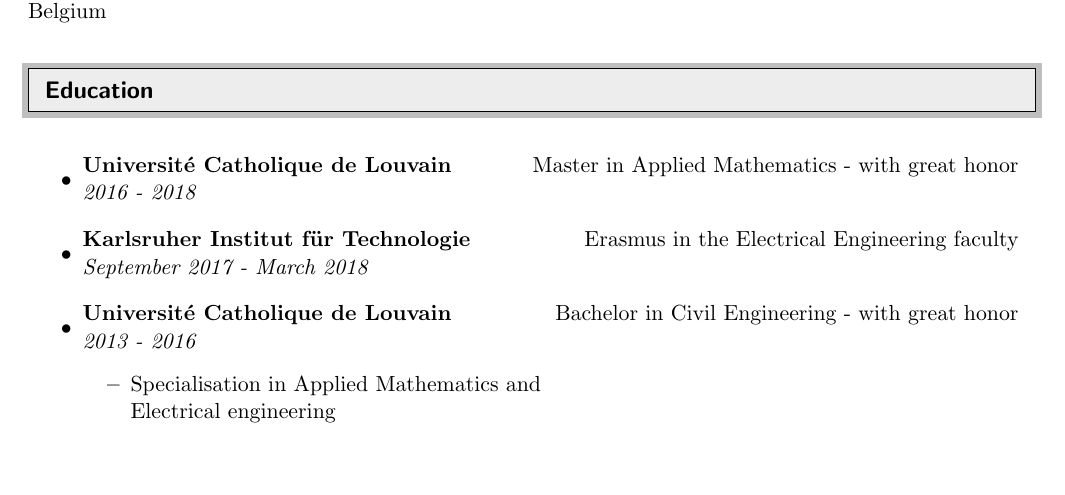
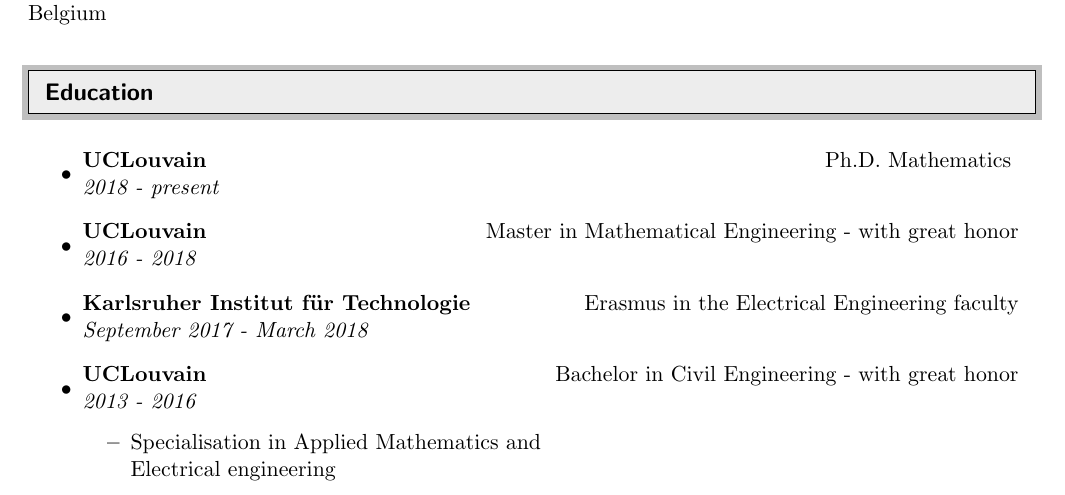
Before and after one commit to loicvh/Boring_cv, a LaTeX document (main.tex): part of the page, cut so that both start at the same text, the shorter picture padded with empty space. Compiled offline with pdfLaTeX.

Commit message:
Updating

```diff
--- a/main.tex
+++ b/main.tex
@@ -97,10 +97,10 @@
 
 
 \begin{itemize}
-%\item \ressubheading{Université catholique de Louvain}{Master in Mathematical Engineering}{2016 - present}
-\item \ressubheadingbis{Université Catholique de Louvain}{Master in Applied Mathematics -  with great honor}{2016 - 2018}
+\item \ressubheadingbis{UCLouvain}{Ph.D. Mathematics }{2018 - present}
+\item \ressubheadingbis{UCLouvain}{Master in Mathematical Engineering - with great honor}{2016 - 2018}
 \item \ressubheadingbis{Karlsruher Institut für Technologie}{Erasmus in the Electrical Engineering faculty}{September 2017 - March 2018}
-\item \ressubheadingbis{Université Catholique de Louvain}{Bachelor in Civil Engineering -  with great honor}{2013 - 2016}
+\item \ressubheadingbis{UCLouvain}{Bachelor in Civil Engineering - with great honor}{2013 - 2016}
 \begin{itemize}
 	\resitem{Specialisation in Applied Mathematics and \\ Electrical engineering}
 \end{itemize}
```
Also changed, not shown: main.pdf, 2 other files.
